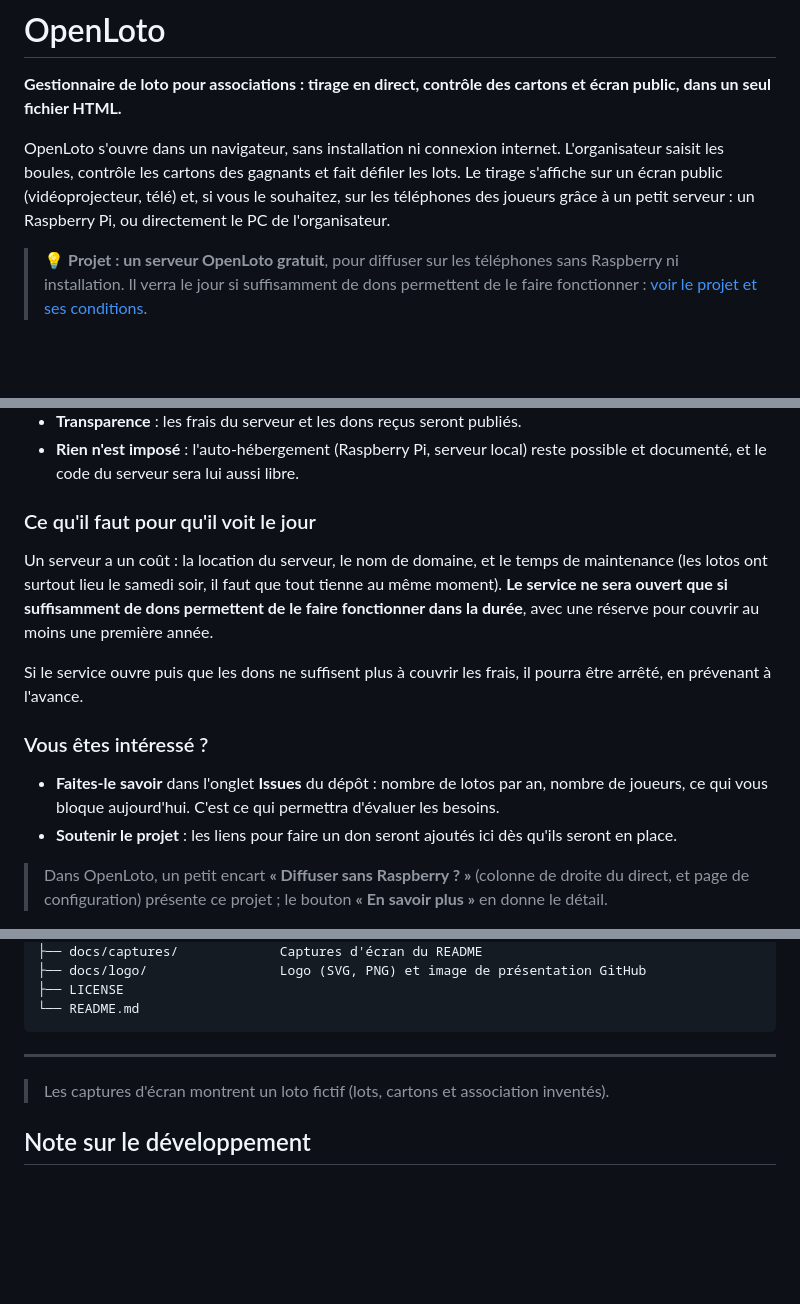
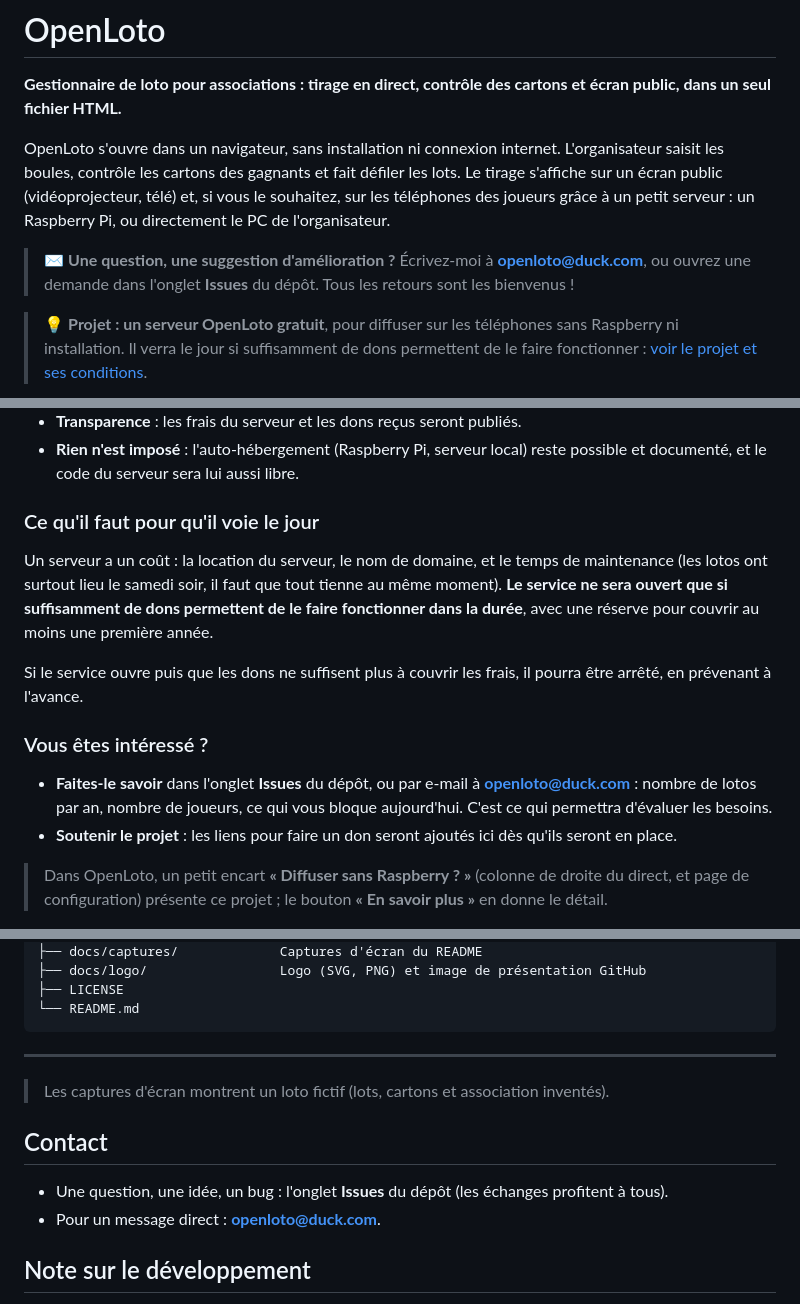
Before and after one commit to SebastienFRA/openloto, a Markdown page: README.md, 3 parts joined by grey strips. GitHub-like rendering; blank space fills up the shorter version.

```diff
--- a/README.md
+++ b/README.md
@@ -10,6 +10,8 @@
 **Gestionnaire de loto pour associations : tirage en direct, contrôle des cartons et écran public, dans un seul fichier HTML.**
 
 OpenLoto s'ouvre dans un navigateur, sans installation ni connexion internet. L'organisateur saisit les boules, contrôle les cartons des gagnants et fait défiler les lots. Le tirage s'affiche sur un écran public (vidéoprojecteur, télé) et, si vous le souhaitez, sur les téléphones des joueurs grâce à un petit serveur : un Raspberry Pi, ou directement le PC de l'organisateur.
+
+> ✉️ **Une question, une suggestion d'amélioration ?** Écrivez-moi à **[openloto@duck.com](mailto:openloto@duck.com)**, ou ouvrez une demande dans l'onglet **Issues** du dépôt. Tous les retours sont les bienvenus !
 
 > 💡 **Projet : un serveur OpenLoto gratuit**, pour diffuser sur les téléphones sans Raspberry ni installation. Il verra le jour si suffisamment de dons permettent de le faire fonctionner : [voir le projet et ses conditions](#projet--un-serveur-openloto-gratuit).
 
@@ -255,7 +257,7 @@ Plus besoin de Raspberry, de serveur ni du wifi de la salle. Le programme OpenLo
 - **Transparence** : les frais du serveur et les dons reçus seront publiés.
 - **Rien n'est imposé** : l'auto-hébergement (Raspberry Pi, serveur local) reste possible et documenté, et le code du serveur sera lui aussi libre.
 
-### Ce qu'il faut pour qu'il voit le jour
+### Ce qu'il faut pour qu'il voie le jour
 
 Un serveur a un coût : la location du serveur, le nom de domaine, et le temps de maintenance (les lotos ont surtout lieu le samedi soir, il faut que tout tienne au même moment). **Le service ne sera ouvert que si suffisamment de dons permettent de le faire fonctionner dans la durée**, avec une réserve pour couvrir au moins une première année.
 
@@ -263,7 +265,7 @@ Si le service ouvre puis que les dons ne suffisent plus à couvrir les frais, il
 
 ### Vous êtes intéressé ?
 
-- **Faites-le savoir** dans l'onglet **Issues** du dépôt : nombre de lotos par an, nombre de joueurs, ce qui vous bloque aujourd'hui. C'est ce qui permettra d'évaluer les besoins.
+- **Faites-le savoir** dans l'onglet **Issues** du dépôt, ou par e-mail à **[openloto@duck.com](mailto:openloto@duck.com)** : nombre de lotos par an, nombre de joueurs, ce qui vous bloque aujourd'hui. C'est ce qui permettra d'évaluer les besoins.
 - **Soutenir le projet** : les liens pour faire un don seront ajoutés ici dès qu'ils seront en place.
 
 > Dans OpenLoto, un petit encart **« Diffuser sans Raspberry ? »** (colonne de droite du direct, et page de configuration) présente ce projet ; le bouton **« En savoir plus »** en donne le détail.
@@ -300,6 +302,11 @@ OpenLoto/
 
 > Les captures d'écran montrent un loto fictif (lots, cartons et association inventés).
 
+## Contact
+
+- Une question, une idée, un bug : l'onglet **Issues** du dépôt (les échanges profitent à tous).
+- Pour un message direct : **[openloto@duck.com](mailto:openloto@duck.com)**.
+
 ## Note sur le développement
 
 OpenLoto a été conçu et développé avec l'aide d'une intelligence artificielle (Claude, d'Anthropic). Chacun est libre de le reprendre, de l'adapter et de l'améliorer : c'est tout l'esprit de la licence MIT.
```
